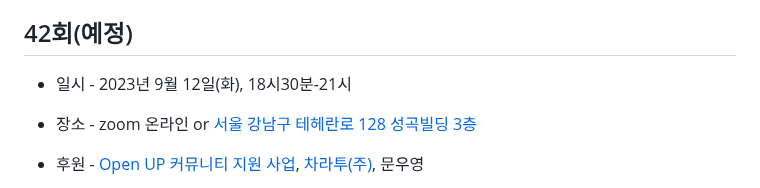
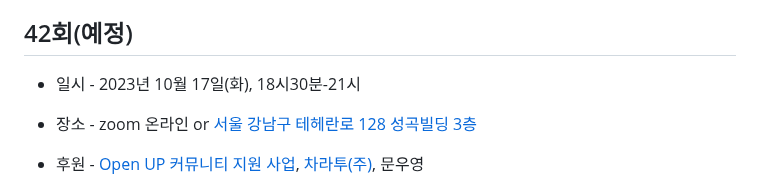
Before and after one commit to shinykorea/Meetup, a Markdown page: README.md, the part around the change. Rendered like a GitHub page.

```diff
--- a/README.md
+++ b/README.md
@@ -2,7 +2,7 @@
 Shinykorea Meetup
 
 ## 42회(예정)
-* 일시 - 2023년 9월 12일(화), 18시30분-21시
+* 일시 - 2023년 10월 17일(화), 18시30분-21시
 
 * 장소 - zoom 온라인 or [서울 강남구 테헤란로 128 성곡빌딩 3층](http://kko.to/_m187jEDYY)
 
```
